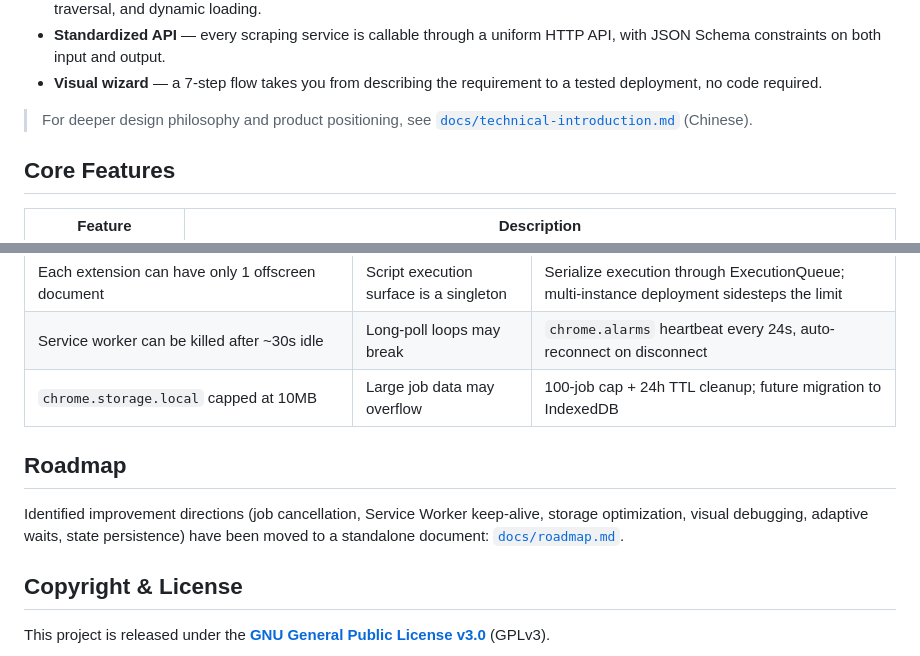
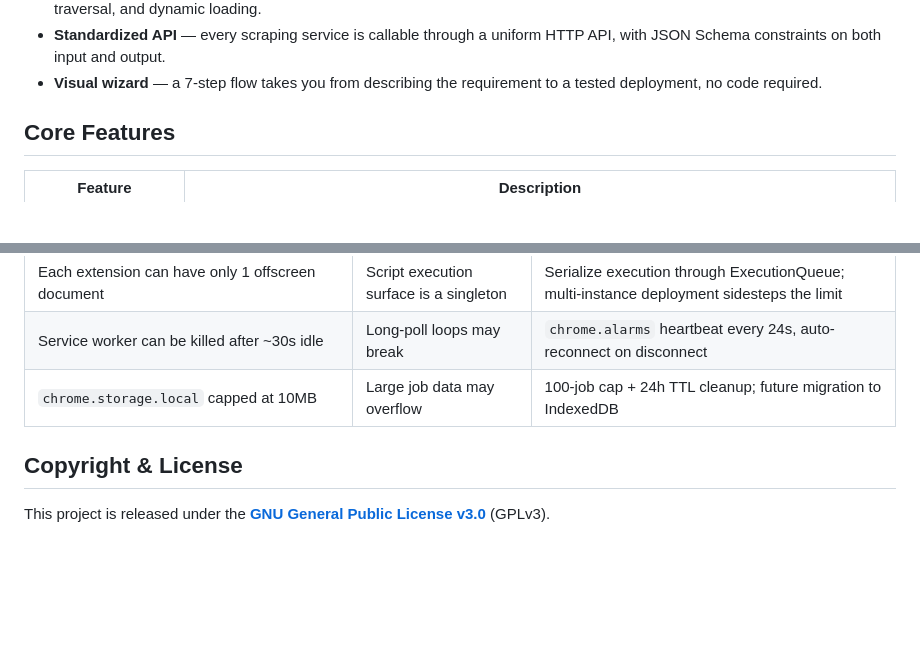
Before and after one commit to singhand-labs/scrapewright, a Markdown page: README.md, 2 parts joined by grey strips. Drawn GitHub-style; blank space fills up the shorter version.

```diff
--- a/README.md
+++ b/README.md
@@ -42,7 +42,6 @@ How Scrapewright answers each:
 - **Standardized API** — every scraping service is callable through a uniform HTTP API, with JSON Schema constraints on both input and output.
 - **Visual wizard** — a 7-step flow takes you from describing the requirement to a tested deployment, no code required.
 
-> For deeper design philosophy and product positioning, see [`docs/technical-introduction.md`](./docs/technical-introduction.md) (Chinese).
 
 ## Core Features
 
@@ -711,9 +710,6 @@ Chrome Manifest V3 imposes several hard constraints that directly shaped the des
 | Service worker can be killed after ~30s idle | Long-poll loops may break | `chrome.alarms` heartbeat every 24s, auto-reconnect on disconnect |
 | `chrome.storage.local` capped at 10MB | Large job data may overflow | 100-job cap + 24h TTL cleanup; future migration to IndexedDB |
 
-## Roadmap
-
-Identified improvement directions (job cancellation, Service Worker keep-alive, storage optimization, visual debugging, adaptive waits, state persistence) have been moved to a standalone document: [`docs/roadmap.md`](./docs/roadmap.md).
 
 ## Copyright & License
 
```
